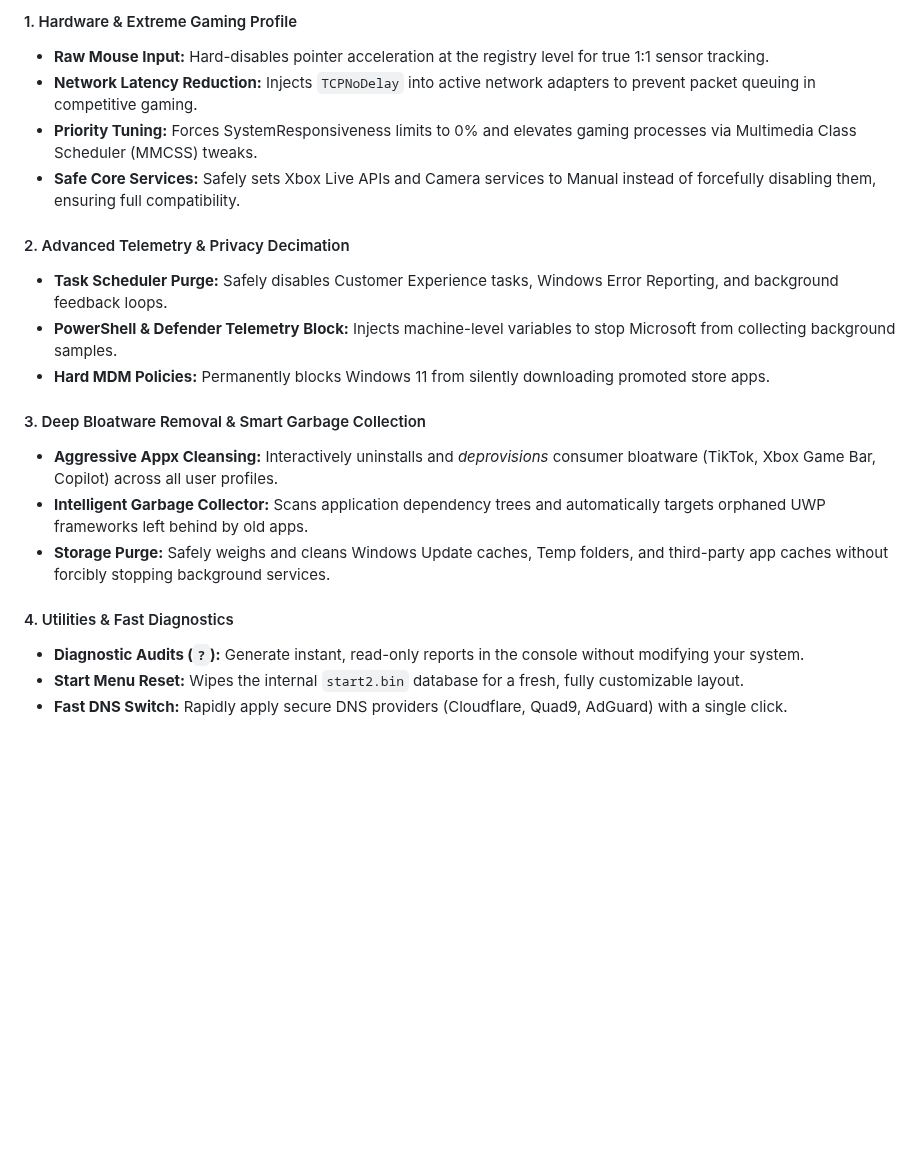
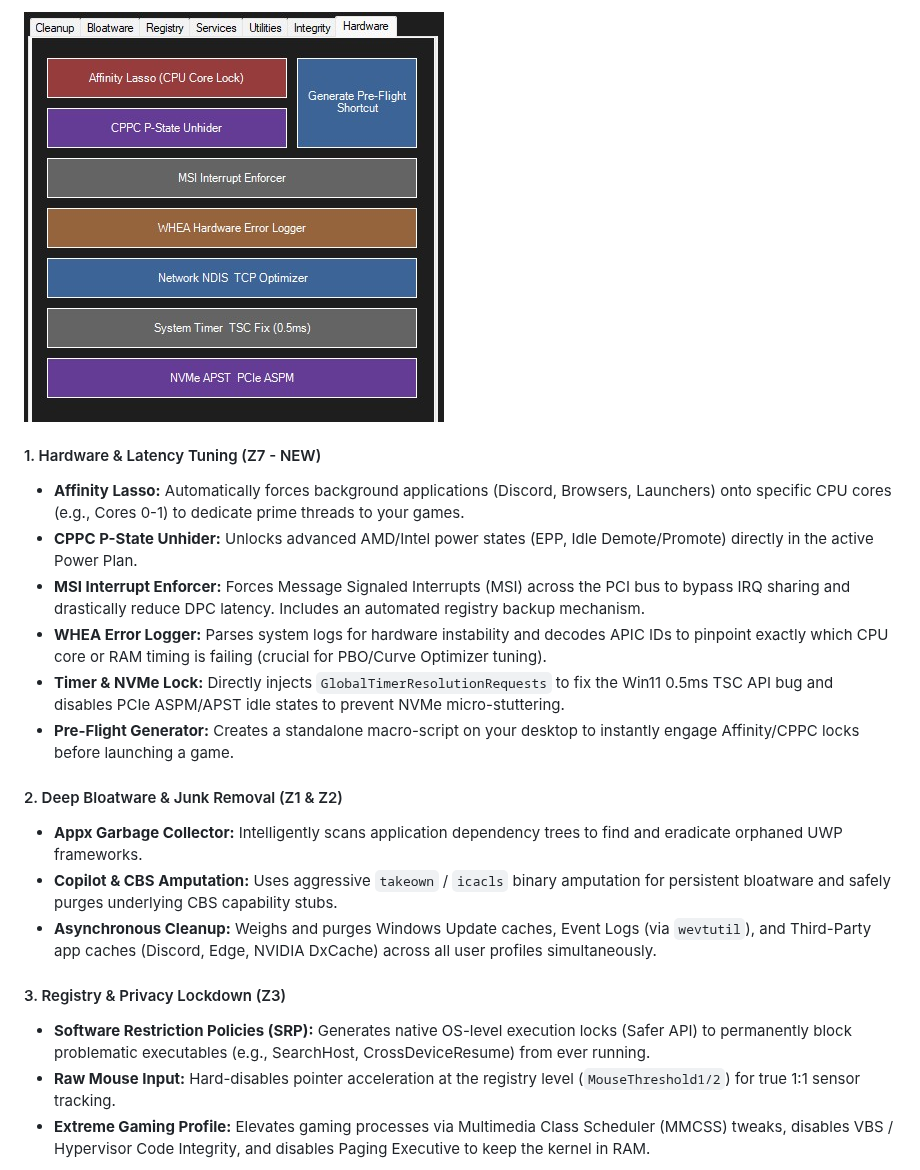
Before and after one commit to Firever-ultix/WinUltix, a Markdown page: README.md, the part around one of its changes. GitHub-like rendering; pictures changed too: assets/7.jpg (added); blank space fills up the shorter version.

```diff
--- a/README.md
+++ b/README.md
@@ -21,22 +21,21 @@ Most "debloaters" on the market are black boxes. They force you to click a magic
 
-#### 1. Hardware & Extreme Gaming Profile
-* **Raw Mouse Input:** Hard-disables pointer acceleration at the registry level for true 1:1 sensor tracking.
-* **Network Latency Reduction:** Injects `TCPNoDelay` into active network adapters to prevent packet queuing in competitive gaming.
-* **Priority Tuning:** Forces SystemResponsiveness limits to 0% and elevates gaming processes via Multimedia Class Scheduler (MMCSS) tweaks.
-* **Safe Core Services:** Safely sets Xbox Live APIs and Camera services to Manual instead of forcefully disabling them, ensuring full compatibility.
+![WinUltix Z7](assets/7.jpg)
 
-#### 2. Advanced Telemetry & Privacy Decimation
-* **Task Scheduler Purge:** Safely disables Customer Experience tasks, Windows Error Reporting, and background feedback loops.
-* **PowerShell & Defender Telemetry Block:** Injects machine-level variables to stop Microsoft from collecting background samples.
-* **Hard MDM Policies:** Permanently blocks Windows 11 from silently downloading promoted store apps.
+#### 1. Hardware & Latency Tuning (Z7 - NEW)
+* **Affinity Lasso:** Automatically forces background applications (Discord, Browsers, Launchers) onto specific CPU cores (e.g., Cores 0-1) to dedicate prime threads to your games.
+* **CPPC P-State Unhider:** Unlocks advanced AMD/Intel power states (EPP, Idle Demote/Promote) directly in the active Power Plan.
+* **MSI Interrupt Enforcer:** Forces Message Signaled Interrupts (MSI) across the PCI bus to bypass IRQ sharing and drastically reduce DPC latency. Includes an automated registry backup mechanism.
+* **WHEA Error Logger:** Parses system logs for hardware instability and decodes APIC IDs to pinpoint exactly which CPU core or RAM timing is failing (crucial for PBO/Curve Optimizer tuning).
+* **Timer & NVMe Lock:** Directly injects `GlobalTimerResolutionRequests` to fix the Win11 0.5ms TSC API bug and disables PCIe ASPM/APST idle states to prevent NVMe micro-stuttering.
+* **Pre-Flight Generator:** Creates a standalone macro-script on your desktop to instantly engage Affinity/CPPC locks before launching a game.
 
-#### 3. Deep Bloatware Removal & Smart Garbage Collection
-* **Aggressive Appx Cleansing:** Interactively uninstalls and *deprovisions* consumer bloatware (TikTok, Xbox Game Bar, Copilot) across all user profiles.
-* **Intelligent Garbage Collector:** Scans application dependency trees and automatically targets orphaned UWP frameworks left behind by old apps.
-* **Storage Purge:** Safely weighs and cleans Windows Update caches, Temp folders, and third-party app caches without forcibly stopping background services.
+#### 2. Deep Bloatware & Junk Removal (Z1 & Z2)
+* **Appx Garbage Collector:** Intelligently scans application dependency trees to find and eradicate orphaned UWP frameworks.
+* **Copilot & CBS Amputation:** Uses aggressive `takeown` / `icacls` binary amputation for persistent bloatware and safely purges underlying CBS capability stubs.
+* **Asynchronous Cleanup:** Weighs and purges Windows Update caches, Event Logs (via `wevtutil`), and Third-Party app caches (Discord, Edge, NVIDIA DxCache) across all user profiles simultaneously.
 
-#### 4. Utilities & Fast Diagnostics
-* **Diagnostic Audits (`?`):** Generate instant, read-only reports in the console without modifying your system.
-* **Start Menu Reset:** Wipes the internal `start2.bin` database for a fresh, fully customizable layout.
-* **Fast DNS Switch:** Rapidly apply secure DNS providers (Cloudflare, Quad9, AdGuard) with a single click.
+#### 3. Registry & Privacy Lockdown (Z3)
+* **Software Restriction Policies (SRP):** Generates native OS-level execution locks (Safer API) to permanently block problematic executables (e.g., SearchHost, CrossDeviceResume) from ever running.
+* **Raw Mouse Input:** Hard-disables pointer acceleration at the registry level (`MouseThreshold1/2`) for true 1:1 sensor tracking.
+* **Extreme Gaming Profile:** Elevates gaming processes via Multimedia Class Scheduler (MMCSS) tweaks, disables VBS / Hypervisor Code Integrity, and disables Paging Executive to keep the kernel in RAM.
 
```
Also changed, not shown: other parts of README.md (+23 -15 lines), assets/1.jpg, assets/6.png (added), 13 other files.
